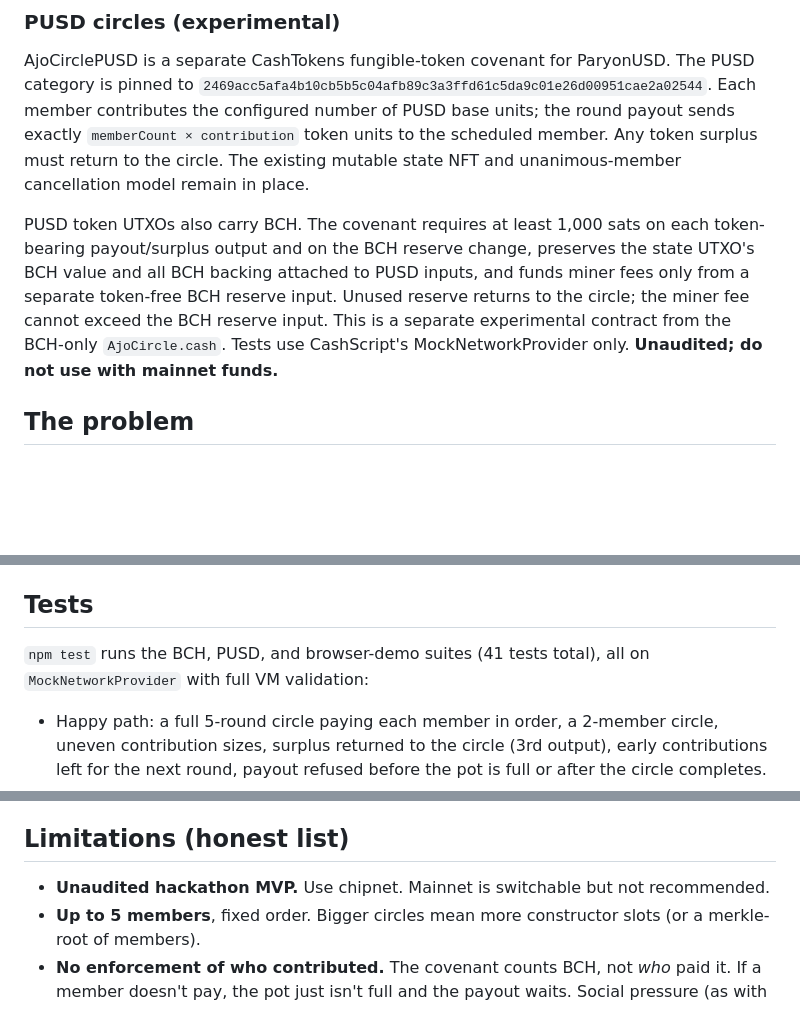
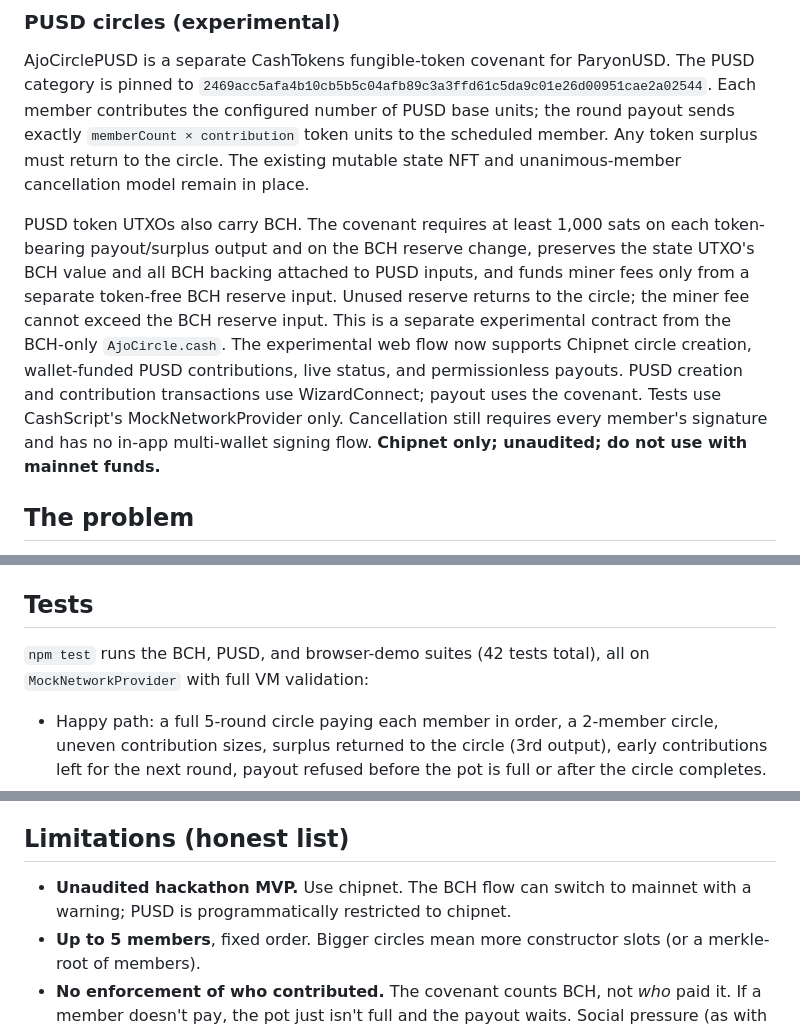
Before and after one commit to Afar88/Ajochain, a Markdown page: README.md, 3 parts joined by grey strips. GitHub-like rendering; blank space fills up the shorter version.

Commit message:
Document experimental Chipnet PUSD application flow

```diff
--- a/README.md
+++ b/README.md
@@ -21,7 +21,7 @@
 
 AjoCirclePUSD is a separate CashTokens fungible-token covenant for ParyonUSD. The PUSD category is pinned to `2469acc5afa4b10cb5b5c04afb89c3a3ffd61c5da9c01e26d00951cae2a02544`. Each member contributes the configured number of PUSD base units; the round payout sends exactly `memberCount × contribution` token units to the scheduled member. Any token surplus must return to the circle. The existing mutable state NFT and unanimous-member cancellation model remain in place.
 
-PUSD token UTXOs also carry BCH. The covenant requires at least 1,000 sats on each token-bearing payout/surplus output and on the BCH reserve change, preserves the state UTXO's BCH value and all BCH backing attached to PUSD inputs, and funds miner fees only from a separate token-free BCH reserve input. Unused reserve returns to the circle; the miner fee cannot exceed the BCH reserve input. This is a separate experimental contract from the BCH-only `AjoCircle.cash`. Tests use CashScript's MockNetworkProvider only. **Unaudited; do not use with mainnet funds.**
+PUSD token UTXOs also carry BCH. The covenant requires at least 1,000 sats on each token-bearing payout/surplus output and on the BCH reserve change, preserves the state UTXO's BCH value and all BCH backing attached to PUSD inputs, and funds miner fees only from a separate token-free BCH reserve input. Unused reserve returns to the circle; the miner fee cannot exceed the BCH reserve input. This is a separate experimental contract from the BCH-only `AjoCircle.cash`. The experimental web flow now supports Chipnet circle creation, wallet-funded PUSD contributions, live status, and permissionless payouts. PUSD creation and contribution transactions use WizardConnect; payout uses the covenant. Tests use CashScript's MockNetworkProvider only. Cancellation still requires every member's signature and has no in-app multi-wallet signing flow. **Chipnet only; unaudited; do not use with mainnet funds.**
 
 ## The problem
 
@@ -96,7 +96,7 @@ Requires Node 20+. Uses `cashscript`/`cashc` **0.14.0**, `@bitauth/libauth` 3, `
 
 ## Tests
 
-`npm test` runs the BCH, PUSD, and browser-demo suites (41 tests total), all on `MockNetworkProvider` with full VM validation:
+`npm test` runs the BCH, PUSD, and browser-demo suites (42 tests total), all on `MockNetworkProvider` with full VM validation:
 
 - Happy path: a full 5-round circle paying each member in order, a 2-member circle, uneven contribution sizes, surplus returned to the circle (3rd output), early contributions left for the next round, payout refused before the pot is full or after the circle completes.
 - Attacks rejected (each asserts the specific `require` that fires): paying the wrong member, paying an outsider, not incrementing the round, underpaying the recipient (fee > maxFee), skimming an extra output, moving the state NFT out of the circle, spending contributions without the state UTXO, a fake state NFT of another category, an immutable NFT as state, mixing in outside inputs.
@@ -106,7 +106,7 @@ Requires Node 20+. Uses `cashscript`/`cashc` **0.14.0**, `@bitauth/libauth` 3, `
 
 ## Limitations (honest list)
 
-- **Unaudited hackathon MVP.** Use chipnet. Mainnet is switchable but not recommended.
+- **Unaudited hackathon MVP.** Use chipnet. The BCH flow can switch to mainnet with a warning; PUSD is programmatically restricted to chipnet.
 - **Up to 5 members**, fixed order. Bigger circles mean more constructor slots (or a merkle-root of members).
 - **No enforcement of who contributed.** The covenant counts BCH, not *who* paid it. If a member doesn't pay, the pot just isn't full and the payout waits. Social pressure (as with traditional Ajo) still decides what happens with late payers. Members who already received the pot can't be forced to keep paying. That's the core trust problem of any ROSCA, and solving it needs collateral (see roadmap).
 - **Fee comes from the BCH pot** (≤ `maxFee`, default 10,000 sats). The payout picks the largest contribution UTXOs first to keep the tx small; many tiny contributions could exceed `maxFee`. Any surplus below 1,000 sats is included in the recipient's payment rather than treated as miner fee.
```
Also changed, not shown: other parts of README.md (+1 -1 lines).
